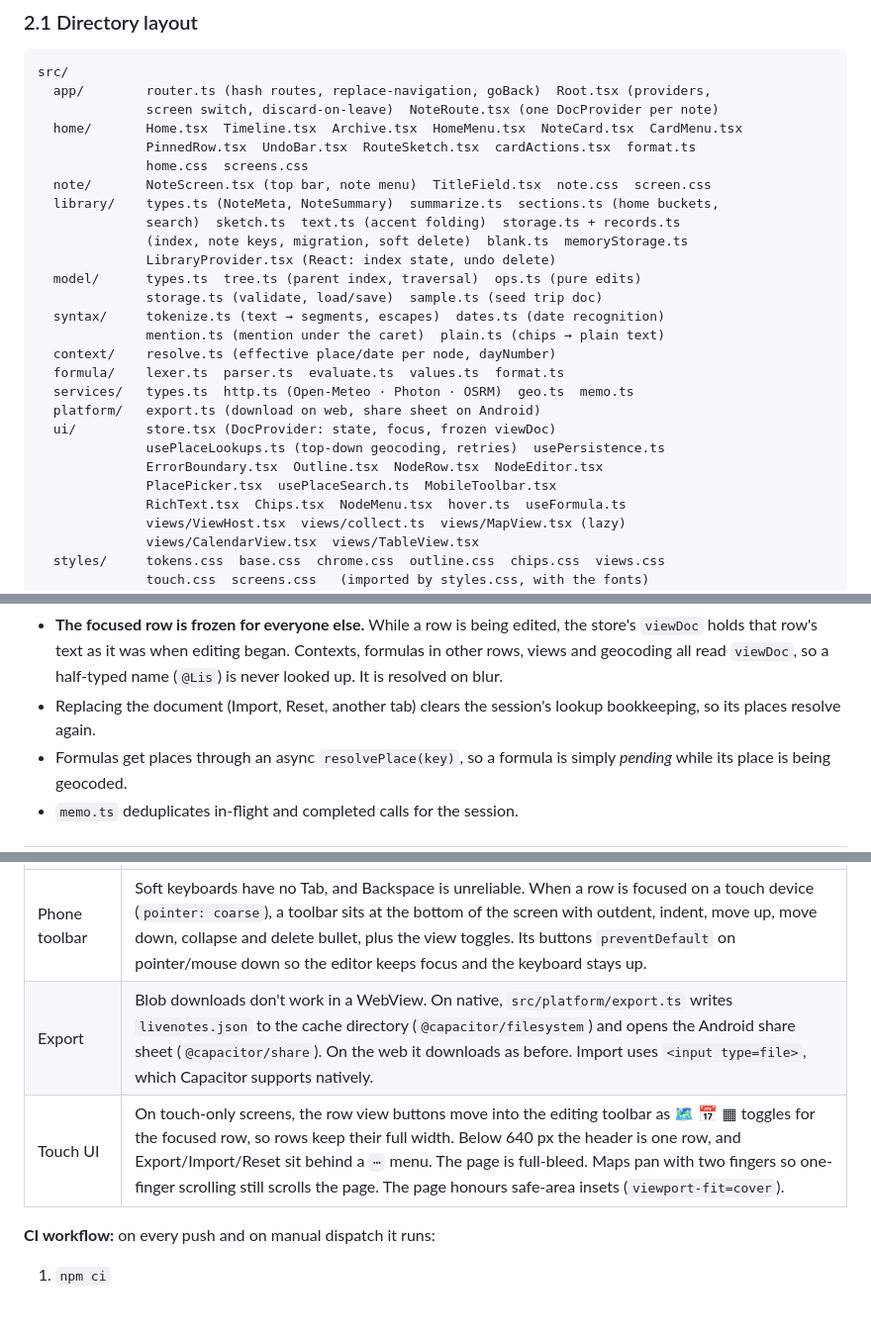
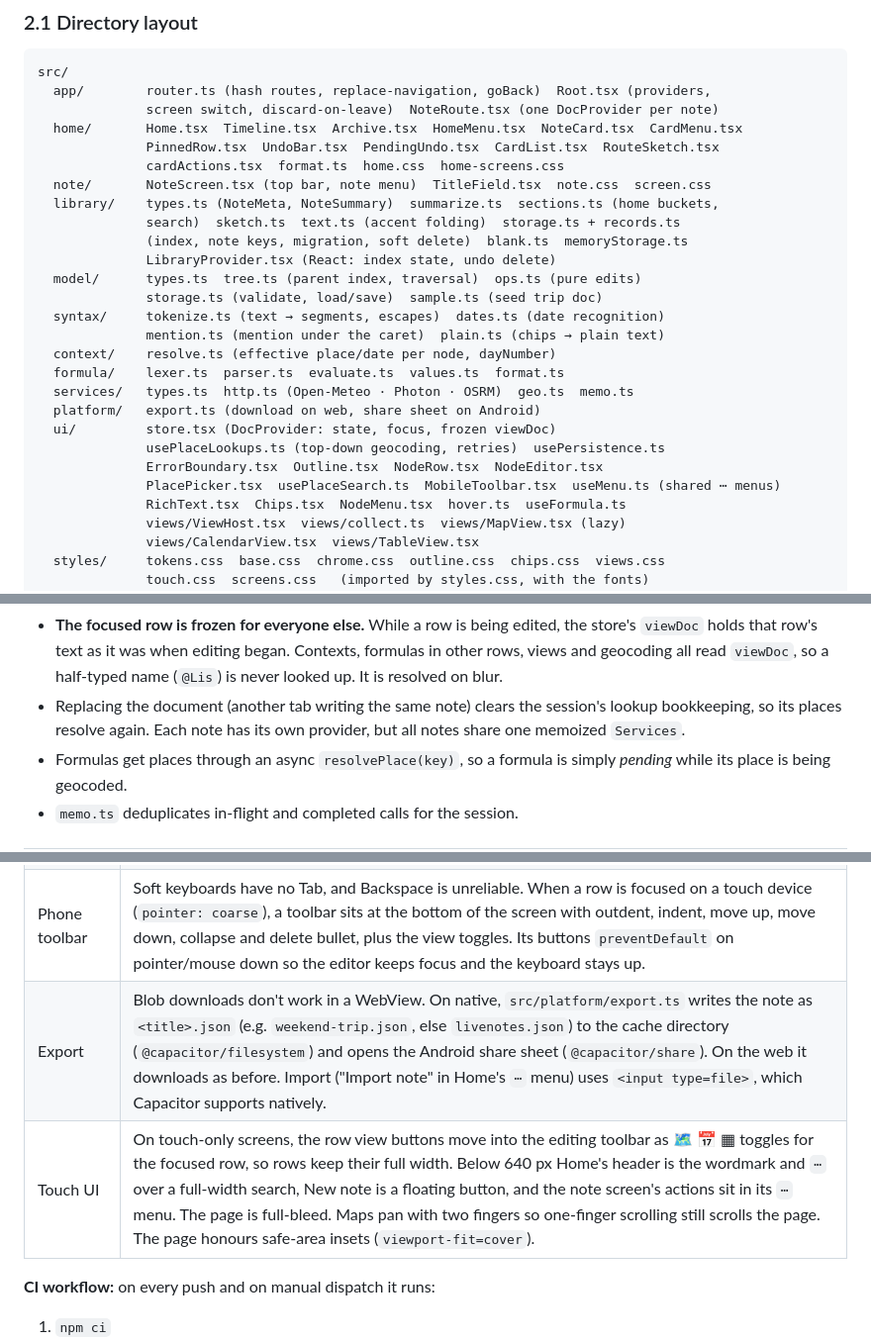
Before and after one commit to alialyami90/LiveNotes, a Markdown page: CLAUDE.md, 3 parts joined by grey strips. Shown at 99% size. GitHub-like rendering; blank space fills up the shorter version.

Commit message:
docs: CLAUDE.md file layout, export naming and Android back match the code
Co-Authored-By: Claude Opus 5.5 <noreply@anthropic.com>
Claude-Session: https://claude.ai/code/session_01JD6t85Z4ycYStp5C55ag6T

```diff
--- a/CLAUDE.md
+++ b/CLAUDE.md
@@ -100,8 +100,8 @@ src/
   app/        router.ts (hash routes, replace-navigation, goBack)  Root.tsx (providers,
               screen switch, discard-on-leave)  NoteRoute.tsx (one DocProvider per note)
   home/       Home.tsx  Timeline.tsx  Archive.tsx  HomeMenu.tsx  NoteCard.tsx  CardMenu.tsx
-              PinnedRow.tsx  UndoBar.tsx  RouteSketch.tsx  cardActions.tsx  format.ts
-              home.css  screens.css
+              PinnedRow.tsx  UndoBar.tsx  PendingUndo.tsx  CardList.tsx  RouteSketch.tsx
+              cardActions.tsx  format.ts  home.css  home-screens.css
   note/       NoteScreen.tsx (top bar, note menu)  TitleField.tsx  note.css  screen.css
   library/    types.ts (NoteMeta, NoteSummary)  summarize.ts  sections.ts (home buckets,
               search)  sketch.ts  text.ts (accent folding)  storage.ts + records.ts
@@ -118,7 +118,7 @@ src/
   ui/         store.tsx (DocProvider: state, focus, frozen viewDoc)
               usePlaceLookups.ts (top-down geocoding, retries)  usePersistence.ts
               ErrorBoundary.tsx  Outline.tsx  NodeRow.tsx  NodeEditor.tsx
-              PlacePicker.tsx  usePlaceSearch.ts  MobileToolbar.tsx
+              PlacePicker.tsx  usePlaceSearch.ts  MobileToolbar.tsx  useMenu.ts (shared ⋯ menus)
               RichText.tsx  Chips.tsx  NodeMenu.tsx  hover.ts  useFormula.ts
               views/ViewHost.tsx  views/collect.ts  views/MapView.tsx (lazy)
               views/CalendarView.tsx  views/TableView.tsx
@@ -341,8 +341,9 @@ Rules:
   the store's `viewDoc` holds that row's text as it was when editing began.
   Contexts, formulas in other rows, views and geocoding all read `viewDoc`, so
   a half-typed name (`@Lis`) is never looked up. It is resolved on blur.
-- Replacing the document (Import, Reset, another tab) clears the session's
-  lookup bookkeeping, so its places resolve again.
+- Replacing the document (another tab writing the same note) clears the
+  session's lookup bookkeeping, so its places resolve again. Each note has its
+  own provider, but all notes share one memoized `Services`.
 - Formulas get places through an async `resolvePlace(key)`, so a formula is
   simply *pending* while its place is being geocoded.
 - `memo.ts` deduplicates in-flight and completed calls for the session.
@@ -508,8 +509,8 @@ differences live in `src/platform/` and in CSS.
 | Output | A **debug APK** for sideloading. |
 | Data & network | `localStorage` persists in the WebView. The data APIs are HTTPS with permissive CORS, so they work from Capacitor's `https://localhost` origin unchanged. |
 | Phone toolbar | Soft keyboards have no Tab, and Backspace is unreliable. When a row is focused on a touch device (`pointer: coarse`), a toolbar sits at the bottom of the screen with outdent, indent, move up, move down, collapse and delete bullet, plus the view toggles. Its buttons `preventDefault` on pointer/mouse down so the editor keeps focus and the keyboard stays up. |
-| Export | Blob downloads don't work in a WebView. On native, `src/platform/export.ts` writes `livenotes.json` to the cache directory (`@capacitor/filesystem`) and opens the Android share sheet (`@capacitor/share`). On the web it downloads as before. Import uses `<input type=file>`, which Capacitor supports natively. |
-| Touch UI | On touch-only screens, the row view buttons move into the editing toolbar as 🗺️ 📅 ▦ toggles for the focused row, so rows keep their full width. Below 640 px the header is one row, and Export/Import/Reset sit behind a `⋯` menu. The page is full-bleed. Maps pan with two fingers so one-finger scrolling still scrolls the page. The page honours safe-area insets (`viewport-fit=cover`). |
+| Export | Blob downloads don't work in a WebView. On native, `src/platform/export.ts` writes the note as `<title>.json` (e.g. `weekend-trip.json`, else `livenotes.json`) to the cache directory (`@capacitor/filesystem`) and opens the Android share sheet (`@capacitor/share`). On the web it downloads as before. Import ("Import note" in Home's `⋯` menu) uses `<input type=file>`, which Capacitor supports natively. |
+| Touch UI | On touch-only screens, the row view buttons move into the editing toolbar as 🗺️ 📅 ▦ toggles for the focused row, so rows keep their full width. Below 640 px Home's header is the wordmark and `⋯` over a full-width search, New note is a floating button, and the note screen's actions sit in its `⋯` menu. The page is full-bleed. Maps pan with two fingers so one-finger scrolling still scrolls the page. The page honours safe-area insets (`viewport-fit=cover`). |
 
 **CI workflow:** on every push and on manual dispatch it runs:
 
```
Also changed, not shown: other parts of CLAUDE.md (+3 -1 lines).
